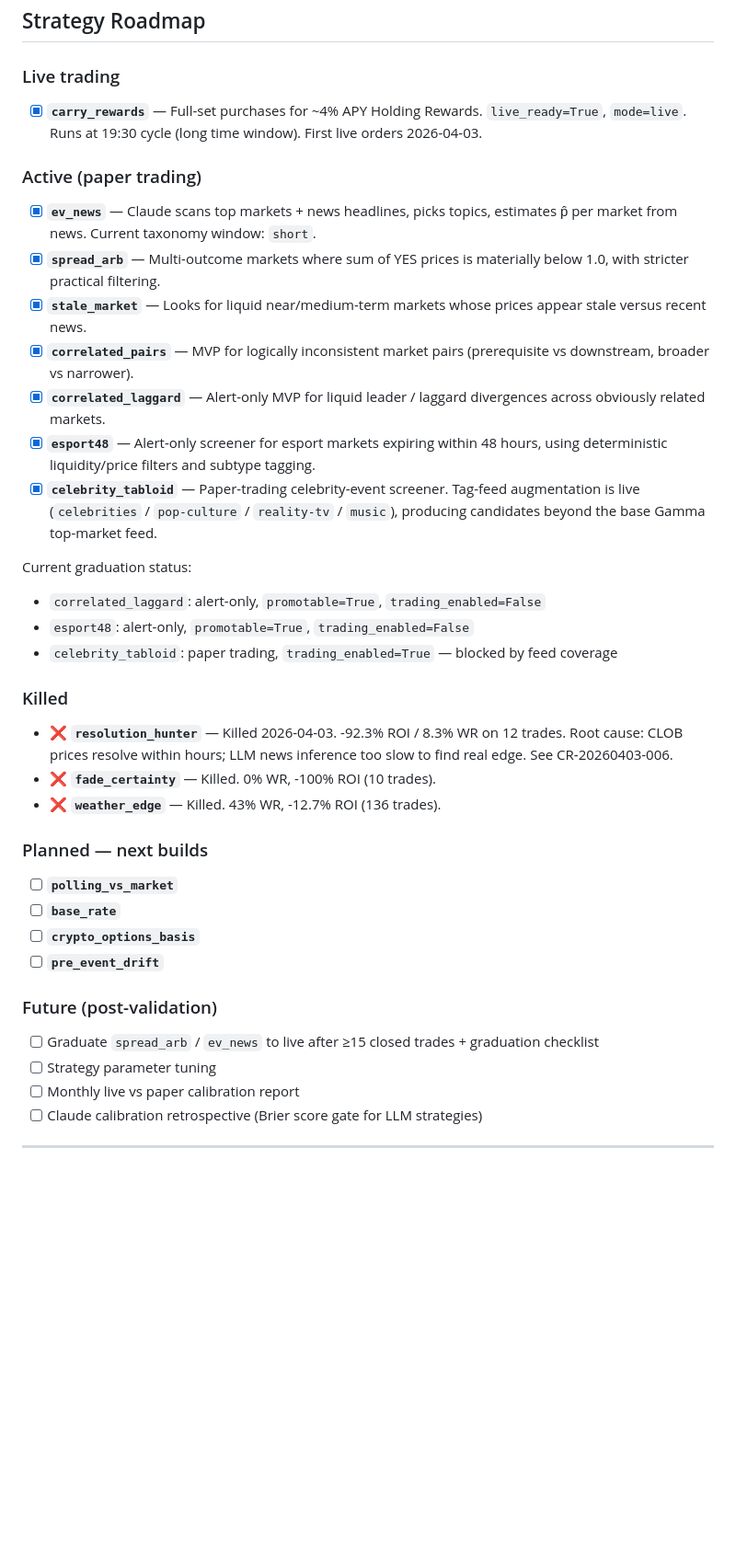
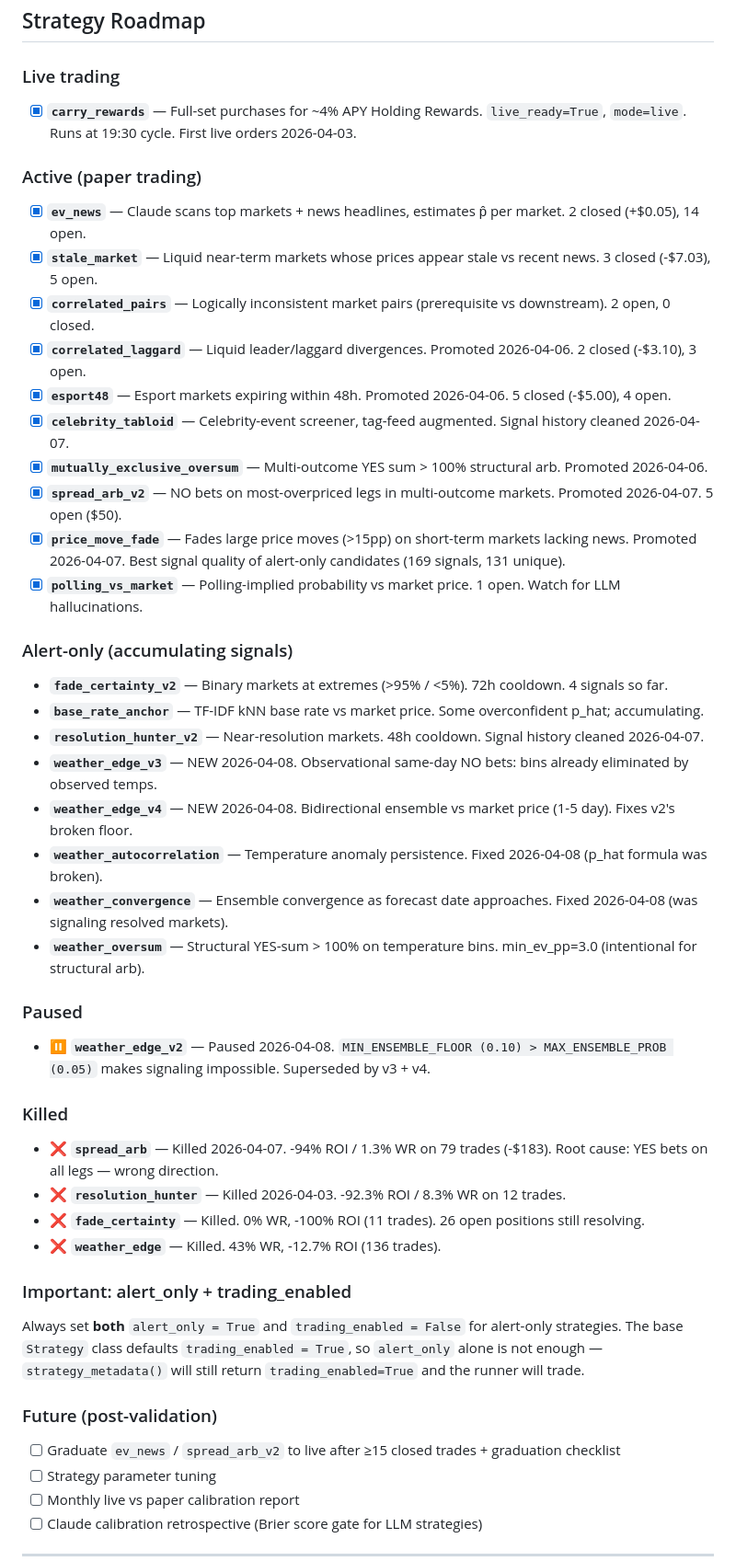
Before and after one commit to sbartek/polymarket-factory, a Markdown page: README.md, the part around the change. Shown at 92% size. Rendered like a GitHub page; blank space fills up the shorter version.

Commit message:
Update README strategy roadmap to reflect 2026-04-07/08 changes
- Killed: spread_arb (-94% ROI)
- Paused: weather_edge_v2 (broken floor/threshold)
- Promoted to paper: spread_arb_v2, price_move_fade, mutually_exclusive_oversum
- New alert-only: weather_edge_v3, weather_edge_v4
- Fixed: weather_autocorrelation, weather_convergence
- Document alert_only + trading_enabled gotcha

Co-Authored-By: Claude Sonnet 4.6 <noreply@anthropic.com>

```diff
--- a/README.md
+++ b/README.md
@@ -130,39 +130,52 @@ Generated strategies are blocked from `live` by environment policy.
 
 ### Live trading
 
-- [x] **`carry_rewards`** — Full-set purchases for ~4% APY Holding Rewards. `live_ready=True`, `mode=live`. Runs at 19:30 cycle (long time window). First live orders 2026-04-03.
+- [x] **`carry_rewards`** — Full-set purchases for ~4% APY Holding Rewards. `live_ready=True`, `mode=live`. Runs at 19:30 cycle. First live orders 2026-04-03.
 
 ### Active (paper trading)
 
-- [x] **`ev_news`** — Claude scans top markets + news headlines, picks topics, estimates p̂ per market from news. Current taxonomy window: `short`.
-- [x] **`spread_arb`** — Multi-outcome markets where sum of YES prices is materially below 1.0, with stricter practical filtering.
-- [x] **`stale_market`** — Looks for liquid near/medium-term markets whose prices appear stale versus recent news.
-- [x] **`correlated_pairs`** — MVP for logically inconsistent market pairs (prerequisite vs downstream, broader vs narrower).
-- [x] **`correlated_laggard`** — Alert-only MVP for liquid leader / laggard divergences across obviously related markets.
-- [x] **`esport48`** — Alert-only screener for esport markets expiring within 48 hours, using deterministic liquidity/price filters and subtype tagging.
-- [x] **`celebrity_tabloid`** — Paper-trading celebrity-event screener. Tag-feed augmentation is live (`celebrities` / `pop-culture` / `reality-tv` / `music`), producing candidates beyond the base Gamma top-market feed.
+- [x] **`ev_news`** — Claude scans top markets + news headlines, estimates p̂ per market. 2 closed (+$0.05), 14 open.
+- [x] **`stale_market`** — Liquid near-term markets whose prices appear stale vs recent news. 3 closed (-$7.03), 5 open.
+- [x] **`correlated_pairs`** — Logically inconsistent market pairs (prerequisite vs downstream). 2 open, 0 closed.
+- [x] **`correlated_laggard`** — Liquid leader/laggard divergences. Promoted 2026-04-06. 2 closed (-$3.10), 3 open.
+- [x] **`esport48`** — Esport markets expiring within 48h. Promoted 2026-04-06. 5 closed (-$5.00), 4 open.
+- [x] **`celebrity_tabloid`** — Celebrity-event screener, tag-feed augmented. Signal history cleaned 2026-04-07.
+- [x] **`mutually_exclusive_oversum`** — Multi-outcome YES sum > 100% structural arb. Promoted 2026-04-06.
+- [x] **`spread_arb_v2`** — NO bets on most-overpriced legs in multi-outcome markets. Promoted 2026-04-07. 5 open ($50).
+- [x] **`price_move_fade`** — Fades large price moves (>15pp) on short-term markets lacking news. Promoted 2026-04-07. Best signal quality of alert-only candidates (169 signals, 131 unique).
+- [x] **`polling_vs_market`** — Polling-implied probability vs market price. 1 open. Watch for LLM hallucinations.
 
-Current graduation status:
-- `correlated_laggard`: alert-only, `promotable=True`, `trading_enabled=False`
-- `esport48`: alert-only, `promotable=True`, `trading_enabled=False`
-- `celebrity_tabloid`: paper trading, `trading_enabled=True` — blocked by feed coverage
+### Alert-only (accumulating signals)
+
+- **`fade_certainty_v2`** — Binary markets at extremes (>95% / <5%). 72h cooldown. 4 signals so far.
+- **`base_rate_anchor`** — TF-IDF kNN base rate vs market price. Some overconfident p_hat; accumulating.
+- **`resolution_hunter_v2`** — Near-resolution markets. 48h cooldown. Signal history cleaned 2026-04-07.
+- **`weather_edge_v3`** — NEW 2026-04-08. Observational same-day NO bets: bins already eliminated by observed temps.
+- **`weather_edge_v4`** — NEW 2026-04-08. Bidirectional ensemble vs market price (1-5 day). Fixes v2's broken floor.
+- **`weather_autocorrelation`** — Temperature anomaly persistence. Fixed 2026-04-08 (p_hat formula was broken).
+- **`weather_convergence`** — Ensemble convergence as forecast date approaches. Fixed 2026-04-08 (was signaling resolved markets).
+- **`weather_oversum`** — Structural YES-sum > 100% on temperature bins. min_ev_pp=3.0 (intentional for structural arb).
+
+### Paused
+
+- ⏸ **`weather_edge_v2`** — Paused 2026-04-08. `MIN_ENSEMBLE_FLOOR (0.10) > MAX_ENSEMBLE_PROB (0.05)` makes signaling impossible. Superseded by v3 + v4.
 
 ### Killed
 
-- ❌ **`resolution_hunter`** — Killed 2026-04-03. -92.3% ROI / 8.3% WR on 12 trades. Root cause: CLOB prices resolve within hours; LLM news inference too slow to find real edge. See CR-20260403-006.
-- ❌ **`fade_certainty`** — Killed. 0% WR, -100% ROI (10 trades).
+- ❌ **`spread_arb`** — Killed 2026-04-07. -94% ROI / 1.3% WR on 79 trades (-$183). Root cause: YES bets on all legs — wrong direction.
+- ❌ **`resolution_hunter`** — Killed 2026-04-03. -92.3% ROI / 8.3% WR on 12 trades.
+- ❌ **`fade_certainty`** — Killed. 0% WR, -100% ROI (11 trades). 26 open positions still resolving.
 - ❌ **`weather_edge`** — Killed. 43% WR, -12.7% ROI (136 trades).
 
-### Planned — next builds
+### Important: alert_only + trading_enabled
 
-- [ ] **`polling_vs_market`**
-- [ ] **`base_rate`**
-- [ ] **`crypto_options_basis`**
-- [ ] **`pre_event_drift`**
+Always set **both** `alert_only = True` and `trading_enabled = False` for alert-only strategies.
+The base `Strategy` class defaults `trading_enabled = True`, so `alert_only` alone is not enough —
+`strategy_metadata()` will still return `trading_enabled=True` and the runner will trade.
 
 ### Future (post-validation)
 
-- [ ] Graduate `spread_arb` / `ev_news` to live after ≥15 closed trades + graduation checklist
+- [ ] Graduate `ev_news` / `spread_arb_v2` to live after ≥15 closed trades + graduation checklist
 - [ ] Strategy parameter tuning
 - [ ] Monthly live vs paper calibration report
 - [ ] Claude calibration retrospective (Brier score gate for LLM strategies)
```
